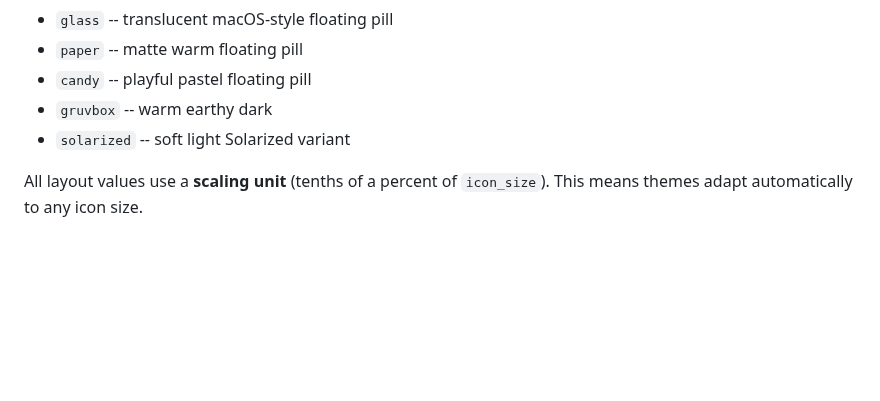
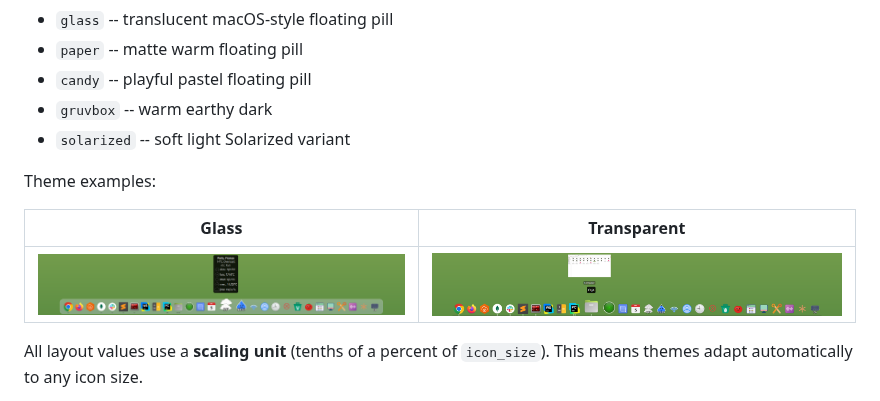
Before and after one commit to edumucelli/docking, a Markdown page: README.md, the part around the change. GitHub-like rendering; pictures changed too: images/glass.png (added), images/transparent.png (added); blank space fills up the shorter version.

Commit message:
Add theme screenshots to README

```diff
--- a/README.md
+++ b/README.md
@@ -801,6 +801,12 @@ Themes are JSON files in `docking/assets/themes/`. Twelve built-in themes are in
 - `gruvbox` -- warm earthy dark
 - `solarized` -- soft light Solarized variant
 
+Theme examples:
+
+| Glass | Transparent |
+| --- | --- |
+| ![Glass theme](images/glass.png) | ![Transparent theme](images/transparent.png) |
+
 All layout values use a **scaling unit** (tenths of a percent of `icon_size`). This means themes adapt automatically to any icon size.
 
 Theme layout also controls edge spacing through `distance_from_edge`, which is how floating themes such as `slate` keep the dock visually separated from the screen edge.
```
